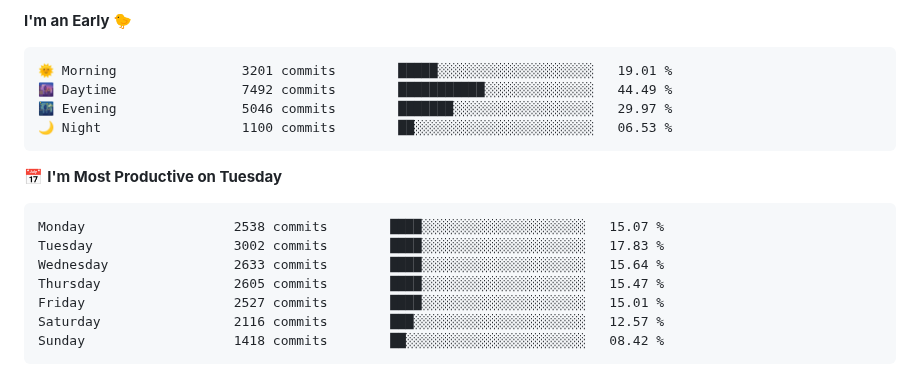
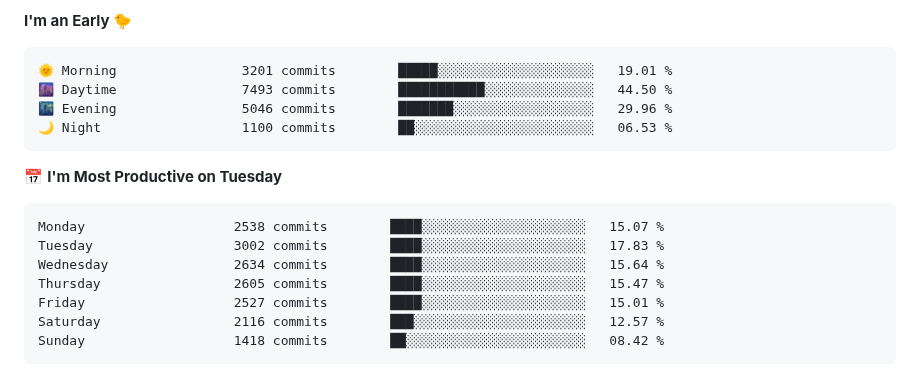
Before and after one commit to deloz/deloz, a Markdown page: README.md, the part around one of its changes. Drawn GitHub-style.

Commit message:
Updated with Dev Metrics

````diff
--- a/README.md
+++ b/README.md
@@ -23,8 +23,8 @@
 
 ```text
 🌞 Morning                3201 commits        █████░░░░░░░░░░░░░░░░░░░░   19.01 %
-🌆 Daytime                7492 commits        ███████████░░░░░░░░░░░░░░   44.49 %
-🌃 Evening                5046 commits        ███████░░░░░░░░░░░░░░░░░░   29.97 %
+🌆 Daytime                7493 commits        ███████████░░░░░░░░░░░░░░   44.50 %
+🌃 Evening                5046 commits        ███████░░░░░░░░░░░░░░░░░░   29.96 %
 🌙 Night                  1100 commits        ██░░░░░░░░░░░░░░░░░░░░░░░   06.53 %
 ```
 📅 **I'm Most Productive on Tuesday**
@@ -32,7 +32,7 @@
 ```text
 Monday                   2538 commits        ████░░░░░░░░░░░░░░░░░░░░░   15.07 %
 Tuesday                  3002 commits        ████░░░░░░░░░░░░░░░░░░░░░   17.83 %
-Wednesday                2633 commits        ████░░░░░░░░░░░░░░░░░░░░░   15.64 %
+Wednesday                2634 commits        ████░░░░░░░░░░░░░░░░░░░░░   15.64 %
 Thursday                 2605 commits        ████░░░░░░░░░░░░░░░░░░░░░   15.47 %
 Friday                   2527 commits        ████░░░░░░░░░░░░░░░░░░░░░   15.01 %
 Saturday                 2116 commits        ███░░░░░░░░░░░░░░░░░░░░░░   12.57 %
````
Also changed, not shown: other parts of README.md (+2 -2 lines), assets/bar_graph.png.
